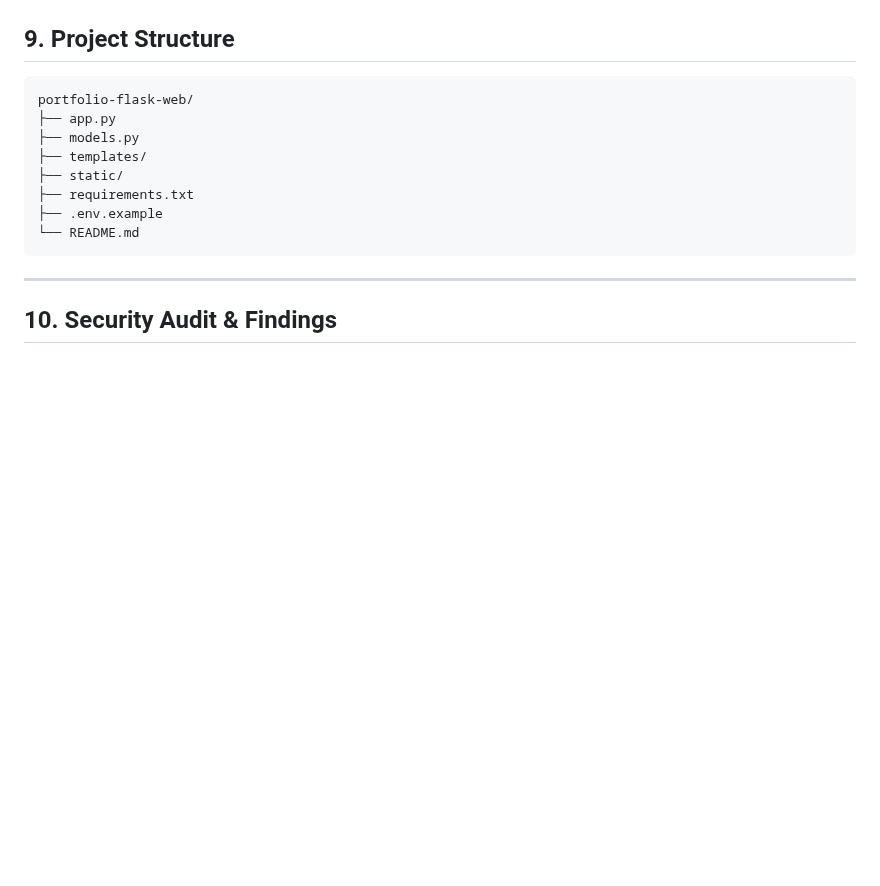
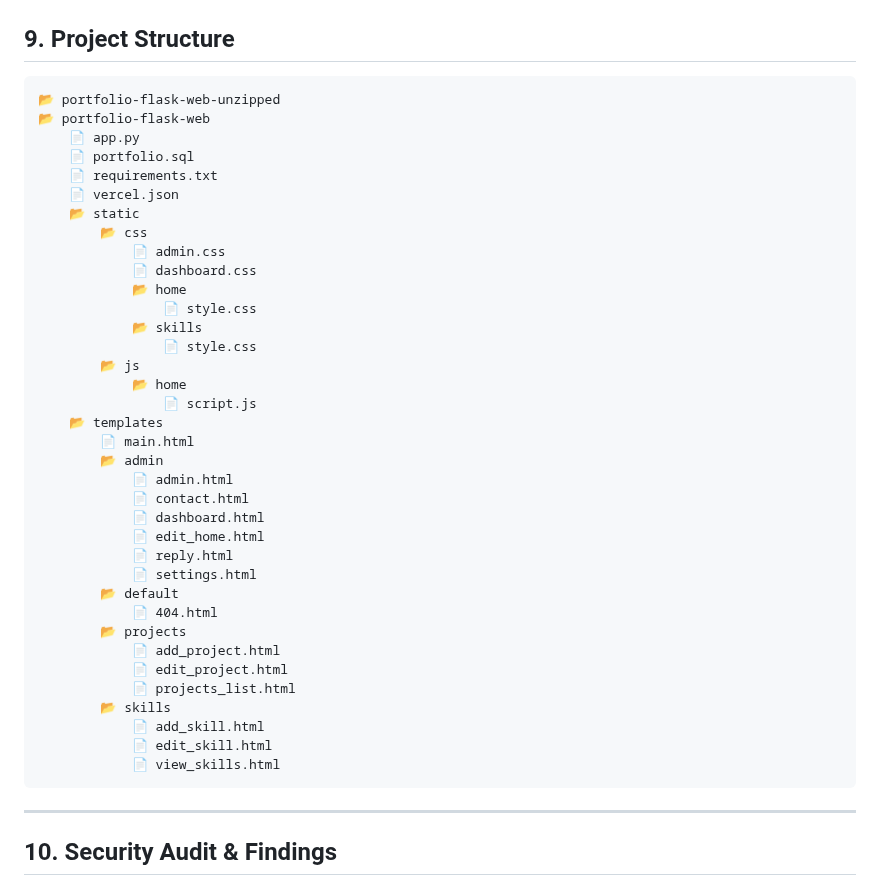
Before and after one commit to riyalsubash/portfolio-flask-web, a Markdown page: README.md, the part around the change. GitHub-like rendering; blank space fills up the shorter version.

````diff
--- a/README.md
+++ b/README.md
@@ -118,15 +118,43 @@ For production:
 ---
 
 ## 9. Project Structure
-```text
-portfolio-flask-web/
-├── app.py
-├── models.py
-├── templates/
-├── static/
-├── requirements.txt
-├── .env.example
-└── README.md
+```markdown
+📂 portfolio-flask-web-unzipped
+📂 portfolio-flask-web
+    📄 app.py
+    📄 portfolio.sql
+    📄 requirements.txt
+    📄 vercel.json
+    📂 static
+        📂 css
+            📄 admin.css
+            📄 dashboard.css
+            📂 home
+                📄 style.css
+            📂 skills
+                📄 style.css
+        📂 js
+            📂 home
+                📄 script.js
+    📂 templates
+        📄 main.html
+        📂 admin
+            📄 admin.html
+            📄 contact.html
+            📄 dashboard.html
+            📄 edit_home.html
+            📄 reply.html
+            📄 settings.html
+        📂 default
+            📄 404.html
+        📂 projects
+            📄 add_project.html
+            📄 edit_project.html
+            📄 projects_list.html
+        📂 skills
+            📄 add_skill.html
+            📄 edit_skill.html
+            📄 view_skills.html
 ```
 
 ---
````
